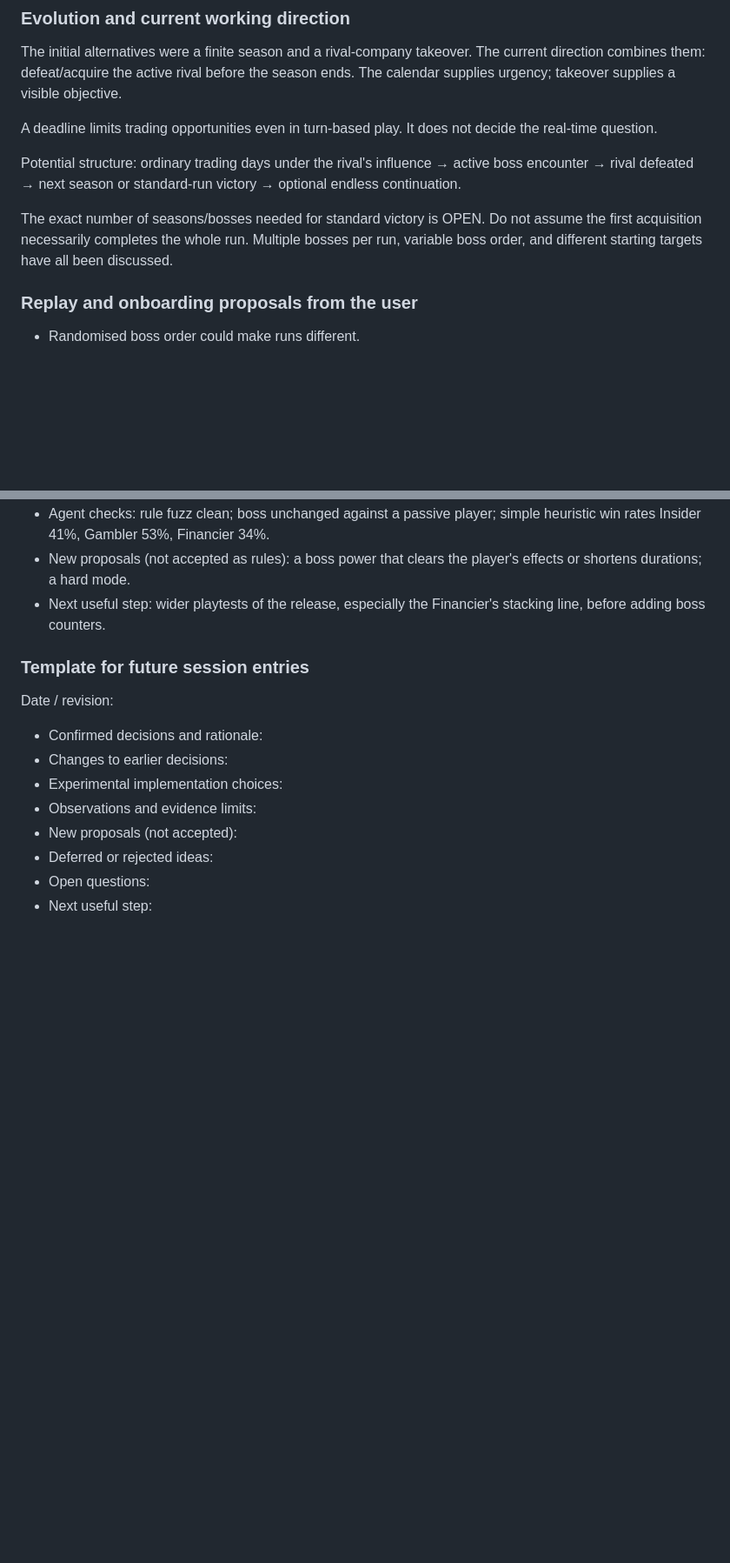
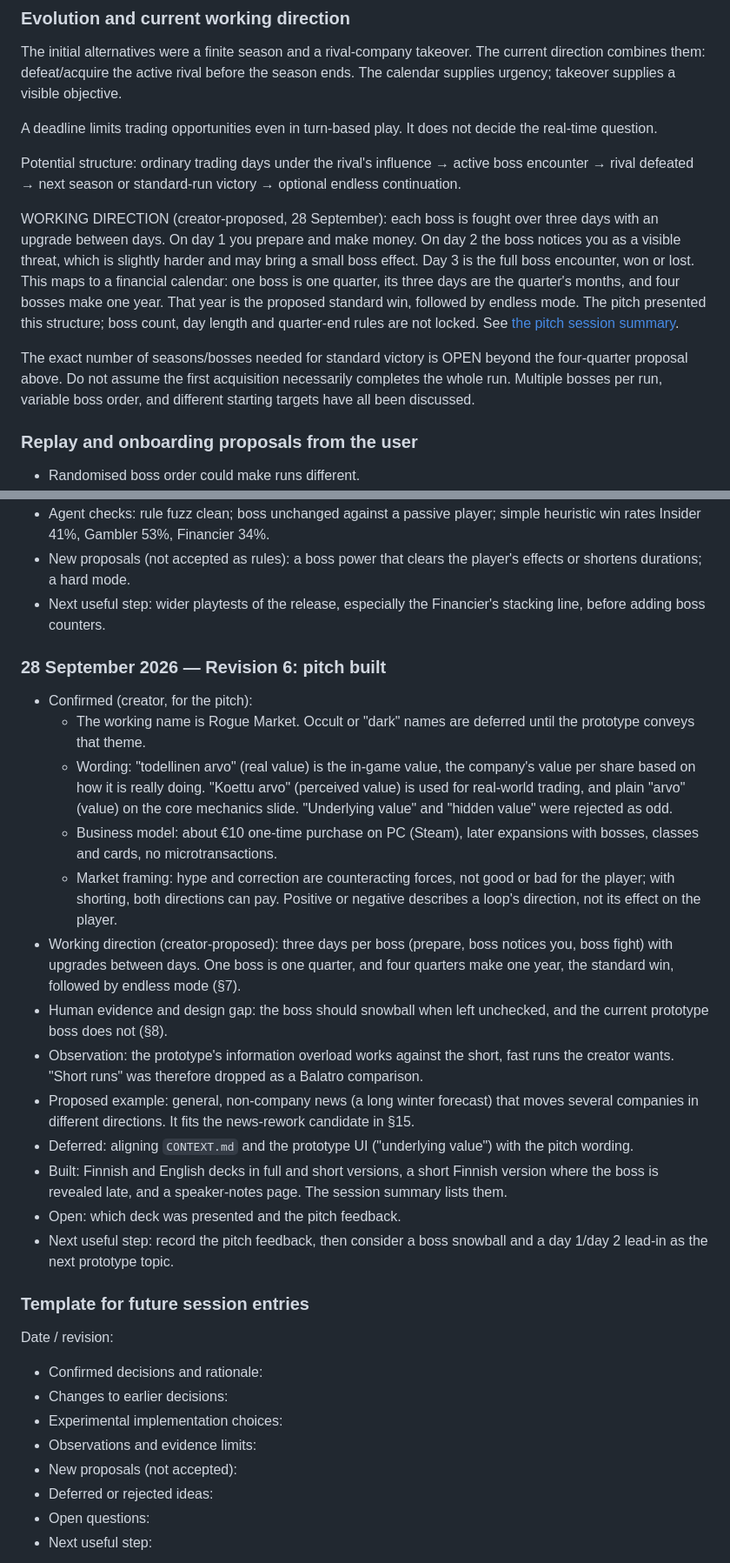
Before and after one commit to Hissal/roguelike-trading-proto, a Markdown page: docs/design-log.md, 2 parts joined by grey strips. Shown at 87% size. Rendered like a GitHub page; blank space fills up the shorter version.

```diff
--- a/docs/design-log.md
+++ b/docs/design-log.md
@@ -235,7 +235,9 @@ A deadline limits trading opportunities even in turn-based play. It does not dec
 
 Potential structure: ordinary trading days under the rival's influence → active boss encounter → rival defeated → next season or standard-run victory → optional endless continuation.
 
-The exact number of seasons/bosses needed for standard victory is OPEN. Do not assume the first acquisition necessarily completes the whole run. Multiple bosses per run, variable boss order, and different starting targets have all been discussed.
+WORKING DIRECTION (creator-proposed, 28 September): each boss is fought over three days with an upgrade between days. On day 1 you prepare and make money. On day 2 the boss notices you as a visible threat, which is slightly harder and may bring a small boss effect. Day 3 is the full boss encounter, won or lost. This maps to a financial calendar: one boss is one quarter, its three days are the quarter's months, and four bosses make one year. That year is the proposed standard win, followed by endless mode. The pitch presented this structure; boss count, day length and quarter-end rules are not locked. See [the pitch session summary](pitch-session-summary.md).
+
+The exact number of seasons/bosses needed for standard victory is OPEN beyond the four-quarter proposal above. Do not assume the first acquisition necessarily completes the whole run. Multiple bosses per run, variable boss order, and different starting targets have all been discussed.
 
 ### Replay and onboarding proposals from the user
 - Randomised boss order could make runs different.
@@ -653,6 +661,22 @@ completed UI acceptance does not authorize an unbounded implementation sequence.
 - Next useful step: wider playtests of the release, especially the Financier's
   stacking line, before adding boss counters.
 
+### 28 September 2026 — Revision 6: pitch built
+
+- Confirmed (creator, for the pitch):
+  - The working name is Rogue Market. Occult or "dark" names are deferred until the prototype conveys that theme.
+  - Wording: "todellinen arvo" (real value) is the in-game value, the company's value per share based on how it is really doing. "Koettu arvo" (perceived value) is used for real-world trading, and plain "arvo" (value) on the core mechanics slide. "Underlying value" and "hidden value" were rejected as odd.
+  - Business model: about €10 one-time purchase on PC (Steam), later expansions with bosses, classes and cards, no microtransactions.
+  - Market framing: hype and correction are counteracting forces, not good or bad for the player; with shorting, both directions can pay. Positive or negative describes a loop's direction, not its effect on the player.
+- Working direction (creator-proposed): three days per boss (prepare, boss notices you, boss fight) with upgrades between days. One boss is one quarter, and four quarters make one year, the standard win, followed by endless mode (§7).
+- Human evidence and design gap: the boss should snowball when left unchecked, and the current prototype boss does not (§8).
+- Observation: the prototype's information overload works against the short, fast runs the creator wants. "Short runs" was therefore dropped as a Balatro comparison.
+- Proposed example: general, non-company news (a long winter forecast) that moves several companies in different directions. It fits the news-rework candidate in §15.
+- Deferred: aligning `CONTEXT.md` and the prototype UI ("underlying value") with the pitch wording.
+- Built: Finnish and English decks in full and short versions, a short Finnish version where the boss is revealed late, and a speaker-notes page. The session summary lists them.
+- Open: which deck was presented and the pitch feedback.
+- Next useful step: record the pitch feedback, then consider a boss snowball and a day 1/day 2 lead-in as the next prototype topic.
+
 ### Template for future session entries
 Date / revision:
 - Confirmed decisions and rationale:
```
Also changed, not shown: other parts of docs/design-log.md (+8 -2 lines), docs/pitch-session-summary.md (added, +176 -0 lines).
